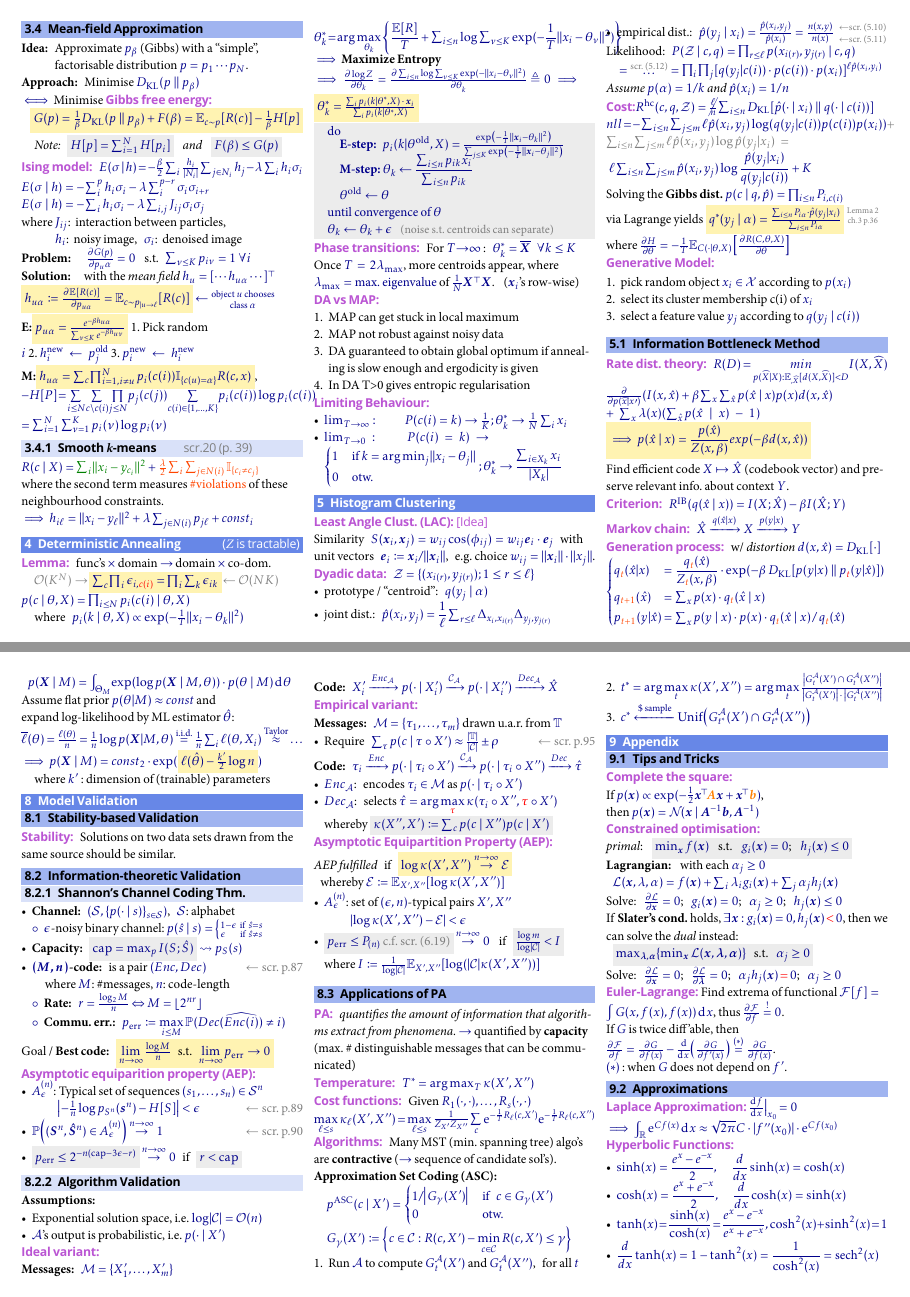
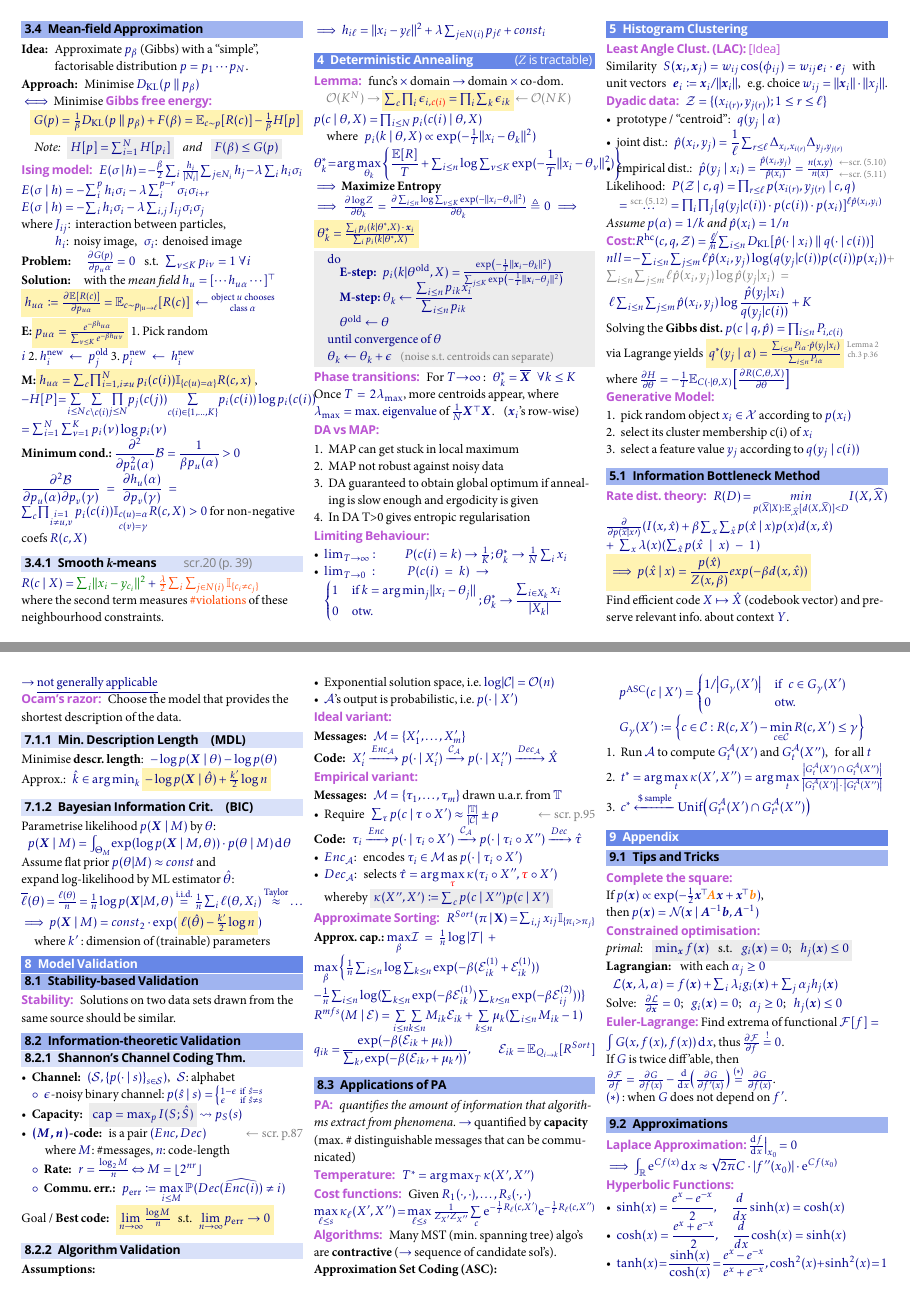
Before and after one commit to JHSchlegel/SLT-Cheatsheet, a LaTeX document (main.tex, which reads sections/04_methods_for_gibbs.tex, sections/05_histogram_clustering.tex, sections/08_model_validation.tex): pages 2 and 4 of 4 before the commit and pages 2 and 4 of 5 after it, joined at a grey line. The pictures show the PDF file main.pdf that the author committed with the source.

```diff
--- a/sections/04_methods_for_gibbs.tex
+++ b/sections/04_methods_for_gibbs.tex
@@ -166,7 +166,9 @@
 \textbf{M:}\highlight{$h_{u\alpha} = \sum_c\prod_{i=1, i\neq u}^{N}p_i(c(i))\mathbb{I}_{\{c(u)=\alpha\}}R(c,x)$},\\
 
 $-H[P]=\underset{i\leq N}{\sum}\underset{c\setminus c(i)}{\sum}\underset{j\leq N}{\prod} p_j(c(j))\underset{{c(i)\in \{1,...,K\}}}{\sum}p_i(c(i))\log p_i(c(i))$\newline
-$=\sum_{i=1}^{N}\sum_{\nu=1}^{K}p_i(\nu) \log p_i(\nu)$
+$=\sum_{i=1}^{N}\sum_{\nu=1}^{K}p_i(\nu) \log p_i(\nu)$\\
+\textbf{Minimum cond.:} $\dfrac{\partial^2}{\partial p_u^2(\alpha)} \mathcal{B}=\dfrac{1}{\beta p_u(\alpha)}>0$\\
+$\dfrac{\partial^2\mathcal{B}}{\partial p_u(\alpha)\partial p_v(\gamma)}=\dfrac{\partial h_u(\alpha)}{\partial p_v(\gamma)}=\sum_c\prod_{\substack{i = 1 \\ i\neq u, v}}p_i(c(i))\mathbb{I}_{\substack{c(u)=\alpha \\ c(v)=\gamma}}R(c, X)>0$ for non-negative coefs $R(c, X)$
 
 
 \subsubsection{Smooth \textit{\rmfamily k}-means
--- a/sections/05_histogram_clustering.tex
+++ b/sections/05_histogram_clustering.tex
@@ -83,7 +83,8 @@
         = \sum_{x} p(y\mid x) \cdot p(x) \cdot q_{\color{OrangeRed} t}(\hat x\mid x) \,/\, q_{\color{OrangeRed} t}(\hat x)
 \end{matrix*}\end{cases}$\\
 $\pderiv{q(\hat{x})}{q(\hat{x}\prime\mid x\prime)}= p(x\prime)\Delta_{\hat{x}, \hat{x}\prime} \qquad \pderiv{p(\hat{x}\mid y)}{q(\hat{x}\prime\mid x\prime)}=p(x\prime\mid y)\Delta_{\hat{x}, \hat{x}\prime}$\\
-$\mathcal{L}(q(\hat{x}\mid x))=\sum_x\sum_{\hat{x}} q(\hat{x}\mid x)p(x)\log\dfrac{q(\hat{x}\mid x)}{q(\hat{x})}+\lambda\sum_{\hat{x}, y}p(y)p(\hat{x}\mid y)\log\dfrac{p(\hat{x}\mid y)}{q(\hat{x})} - \sum_x\mu(x)\sum_{\hat{x}}(q(\hat{x}\mid x) - 1)$
+$\mathcal{L}(q(\hat{x}\mid x))=\sum_x\sum_{\hat{x}} q(\hat{x}\mid x)p(x)\log\dfrac{q(\hat{x}\mid x)}{q(\hat{x})}+\lambda\sum_{\hat{x}, y}p(y)p(\hat{x}\mid y)\log\dfrac{p(\hat{x}\mid y)}{q(\hat{x})} - \sum_x\mu(x)\sum_{\hat{x}}(q(\hat{x}\mid x) - 1)$\\
+$=p(x\prime)\left(\log \dfrac{q(\hat{x}\prime\mid x)}{q(\hat{x}\prime)} + \lambda D^{KL}(p(y\mid x\prime)\| p(y\mid\hat{x}\prime))-\tilde{\mu}(x\prime)\right)$
 
 % ===
 \subsection{Parametric Distributional Clustering}
--- a/sections/08_model_validation.tex
+++ b/sections/08_model_validation.tex
@@ -109,17 +111,12 @@
         whereby \highlight[algorithm-color]{$\kappa(X'', X') \coloneqq \sum_c p(c\mid X'') p(c\mid X')$}
 \end{itemize}
 
-\emph{Asymptotic Equipartition Property (AEP):}
+\emph{Approximate Sorting:}\enspace $R^{Sort}(\pi\mid\mathbf{X})=\sum_{i,j}x_{ij}\mathbb{I}_{\{\pi_i>\pi_j\}$\\
+\textbf{Approx. cap.:} $\underset{\beta}{\max} \mathcal{I}_{\BETA}=\frac1n \log|\mathcal{T}|+\underset{\beta}{\max}\left\{\frac1n\sum_{i\leq n}\log\sum_{k\leq n}\exp(-\beta(\mathcal{E}_{ik}^{(1)}+\mathcal{E}_{ik}^{(1)}))$\\$-\frac1n\sum_{i\leq n}\log(\sum_{k\leq n}\exp(-\beta\mathcal{E}_{ik}^{(1)})\sum_{k\prime\leq n}\exp(-\beta\mathcal{E}_{ij}^{(2)}))\right\}\}$\\
+$R^{mfs}(M\mid\mathcal{E})=\underset{i\leq n}{\sum}\underset{k\leq n}{\sum}M_{ik}\mathcal{E}_{ik}+\underset{k\leq n}{\sum}\mu_k(\sum_{i\leq n}M_{ik}-1)$\\
+$q_{ik}=\dfrac{\exp(-\beta(\mathcal{E}_{ik}+\mu_k))}{\sum_{k\prime}\exp(-\beta(\mathcal{E}_{ik\prime}+\mu_k\prime))}, \qquad \mathcal{E}_{ik}=\mathbb{E}_{Q_{i\to k}}[R^{Sort}]$
 
-\textit{AEP fulfilled}\enspace if\enspace \highlight{$\log \kappa(X',X'') \overset{n\to\infty}{\to} \mathcal E$}\\
-\enspace whereby $\mathcal E \coloneqq \E[X',X'']{\log\kappa(X',X'')}$
-\begin{itemize}
-    \item $A^{(n)}_\epsilon$: set of $(\epsilon,n)$-typical pairs $X', X''$\\\qquad
-        $\abs*{ \log\kappa(X',X'') - \mathcal E } < \epsilon$
-    \item \highlight[algorithm-color]{$p\ped{err} \leq P_{(n)} \color{gray} \text{ c.f. scr. (6.19)}$}
-        $\overset{n\to\infty}{\to} 0$ \enspace if\enspace \highlight[algorithm-color]{$\frac{\log m}{\log\abs{\mathcal C}} < I$}\\
-        where $I \coloneqq \frac{1}{\log\abs{\mathcal C}} \E[X',X'']{\log(\abs{\mathcal C} \kappa(X',X''))}$
-\end{itemize}
+
 
 % ===
 \subsection{Applications of PA}
--- a/sections/99_appendix.tex
+++ b/sections/99_appendix.tex
@@ -16,11 +16,6 @@
 \enspace $\mathcal L(\bm x,\lambda,\alpha) = f(\bm x) + \sum_i \lambda_i g_i(\bm x) + \sum_j \alpha_j h_j(\bm x)$
 \\
 Solve: \: $\pderiv{\mathcal L}{\bm x} = 0$; \: $g_i(\bm x) = 0$; \: $\alpha_j \geq 0$; \: $h_j(\bm x) \leq 0$
-\\
-If \textbf{Slater's cond.} holds, $\exists \bm x : g_i(\bm x) = 0, h_j(\bm x) {\color{red}\,<\,} 0$, then we can solve the \textit{dual} instead:\\
-\enskip \highlight[algorithm-color]{$\max_{\bm \lambda, \bm \alpha} \brace{ \min_{\bm x} \mathcal L(\bm x, \bm \lambda, \bm \alpha) }$ \: s.t. \: $\alpha_j \geq 0$}\\
-Solve: \: $\pderiv{\mathcal L}{\bm x} = 0$; \: $\pderiv{\mathcal L}{\bm \lambda} = 0$; \: $\alpha_j h_j(\bm x) {\color{red}\,=\,} 0$; \: $\alpha_j \geq 0$
-
 \iffalse
     \emph{Lagrange Multipliers:}
     \\
```
Also changed, not shown: main.pdf, sections/08_model_validation.tex (2 more changed lines). Lines whose indentation alone changed are shown as unchanged.
